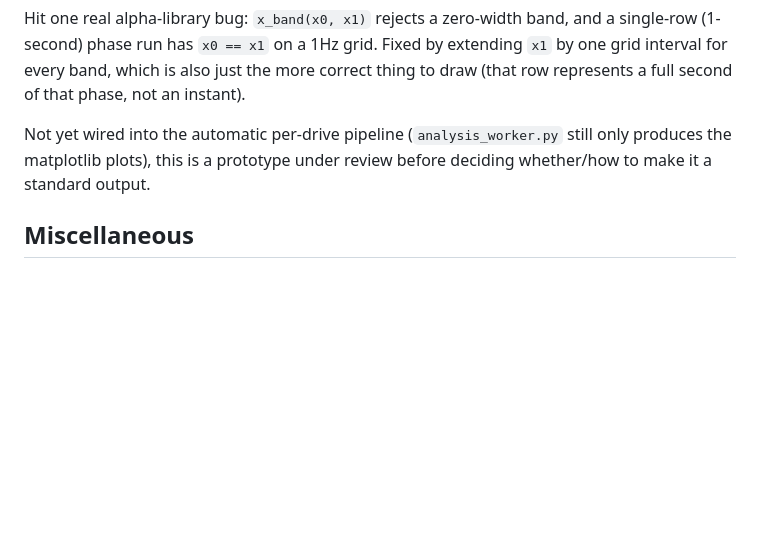
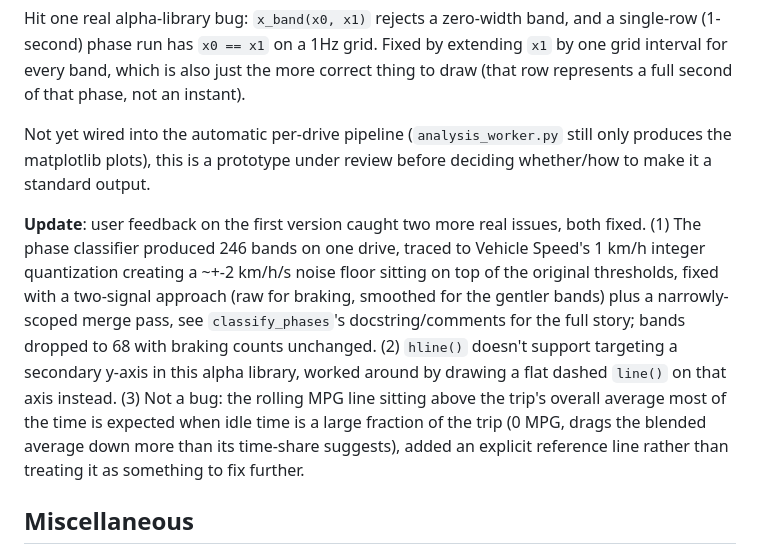
Before and after one commit to xaxisofevil/drivetrace-obd, a Markdown page: docs/KNOWN_ISSUES.md, the part around the change. Drawn GitHub-style; blank space fills up the shorter version.

Commit message:
Document phase-classifier and xy-workaround findings in KNOWN_ISSUES.md
Co-Authored-By: Claude Sonnet 5 <noreply@anthropic.com>
Claude-Session: https://claude.ai/code/session_01TGRzvejUgRS3x4jZd7iyt6

```diff
--- a/docs/KNOWN_ISSUES.md
+++ b/docs/KNOWN_ISSUES.md
@@ -444,6 +444,21 @@ Not yet wired into the automatic per-drive pipeline (`analysis_worker.py`
 still only produces the matplotlib plots), this is a prototype under
 review before deciding whether/how to make it a standard output.
 
+**Update**: user feedback on the first version caught two more real
+issues, both fixed. (1) The phase classifier produced 246 bands on one
+drive, traced to Vehicle Speed's 1 km/h integer quantization creating a
+~+-2 km/h/s noise floor sitting on top of the original thresholds, fixed
+with a two-signal approach (raw for braking, smoothed for the gentler
+bands) plus a narrowly-scoped merge pass, see `classify_phases`'s
+docstring/comments for the full story; bands dropped to 68 with braking
+counts unchanged. (2) `hline()` doesn't support targeting a secondary
+y-axis in this alpha library, worked around by drawing a flat dashed
+`line()` on that axis instead. (3) Not a bug: the rolling MPG line
+sitting above the trip's overall average most of the time is expected
+when idle time is a large fraction of the trip (0 MPG, drags the blended
+average down more than its time-share suggests), added an explicit
+reference line rather than treating it as something to fix further.
+
 ## Miscellaneous
 
 - Fuel Rail Pressure and Fuel Consumption Rate frequently return
```
